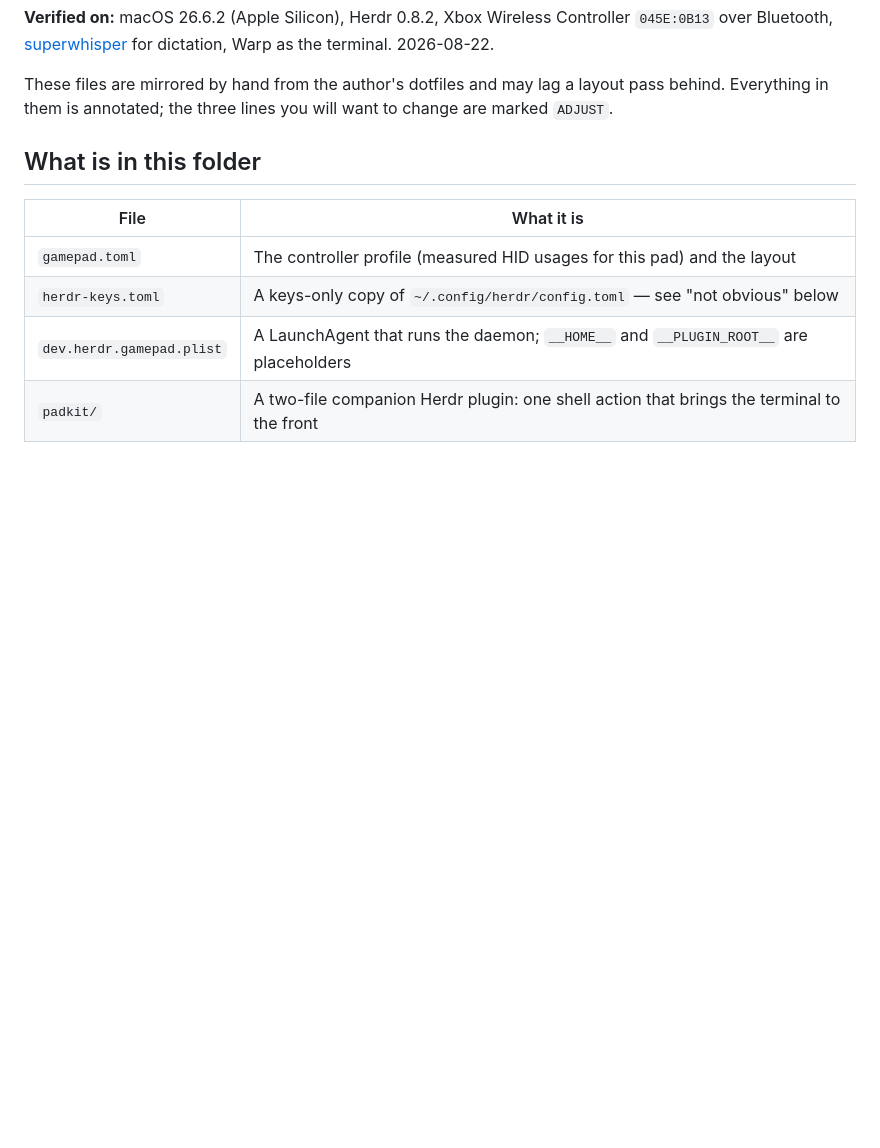
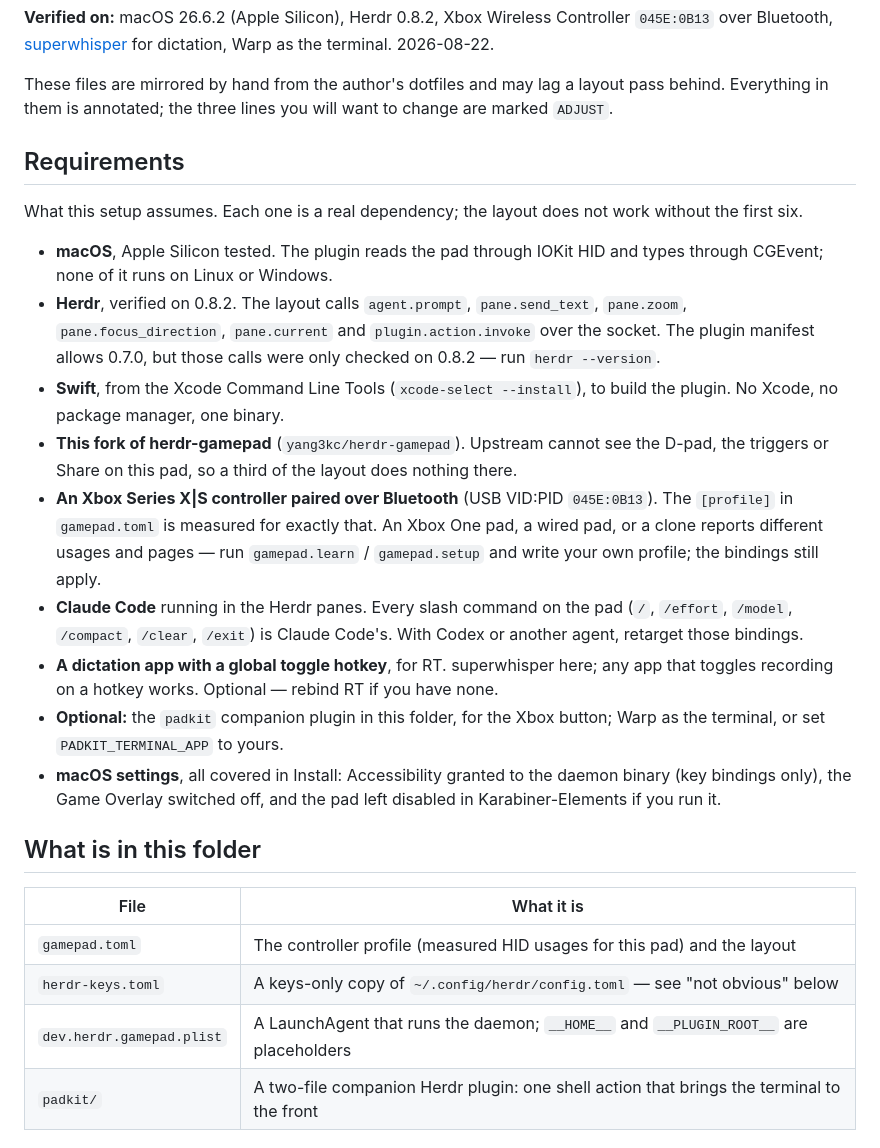
Before and after one commit to yang3kc/herdr-gamepad, a Markdown page: examples/xbox-series-claude-code/README.md, the part around the change. Rendered like a GitHub page; blank space fills up the shorter version.

Commit message:
example: add an explicit Requirements section; name the assumptions in the main README

```diff
--- a/examples/xbox-series-claude-code/README.md
+++ b/examples/xbox-series-claude-code/README.md
@@ -13,6 +13,36 @@ Warp as the terminal. 2026-08-22.
 These files are mirrored by hand from the author's dotfiles and may lag a layout pass
 behind. Everything in them is annotated; the three lines you will want to change are
 marked `ADJUST`.
+
+## Requirements
+
+What this setup assumes. Each one is a real dependency; the layout does not work
+without the first six.
+
+- **macOS**, Apple Silicon tested. The plugin reads the pad through IOKit HID and types
+  through CGEvent; none of it runs on Linux or Windows.
+- **Herdr**, verified on 0.8.2. The layout calls `agent.prompt`, `pane.send_text`,
+  `pane.zoom`, `pane.focus_direction`, `pane.current` and `plugin.action.invoke` over
+  the socket. The plugin manifest allows 0.7.0, but those calls were only checked on
+  0.8.2 — run `herdr --version`.
+- **Swift**, from the Xcode Command Line Tools (`xcode-select --install`), to build the
+  plugin. No Xcode, no package manager, one binary.
+- **This fork of herdr-gamepad** (`yang3kc/herdr-gamepad`). Upstream cannot see the
+  D-pad, the triggers or Share on this pad, so a third of the layout does nothing there.
+- **An Xbox Series X|S controller paired over Bluetooth** (USB VID:PID `045E:0B13`).
+  The `[profile]` in `gamepad.toml` is measured for exactly that. An Xbox One pad, a
+  wired pad, or a clone reports different usages and pages — run `gamepad.learn` /
+  `gamepad.setup` and write your own profile; the bindings still apply.
+- **Claude Code** running in the Herdr panes. Every slash command on the pad (`/`,
+  `/effort`, `/model`, `/compact`, `/clear`, `/exit`) is Claude Code's. With Codex or
+  another agent, retarget those bindings.
+- **A dictation app with a global toggle hotkey**, for RT. superwhisper here; any app
+  that toggles recording on a hotkey works. Optional — rebind RT if you have none.
+- **Optional:** the `padkit` companion plugin in this folder, for the Xbox button; Warp
+  as the terminal, or set `PADKIT_TERMINAL_APP` to yours.
+- **macOS settings**, all covered in Install: Accessibility granted to the daemon binary
+  (key bindings only), the Game Overlay switched off, and the pad left disabled in
+  Karabiner-Elements if you run it.
 
 ## What is in this folder
 
```
Also changed, not shown: README.md (+5 -3 lines).
